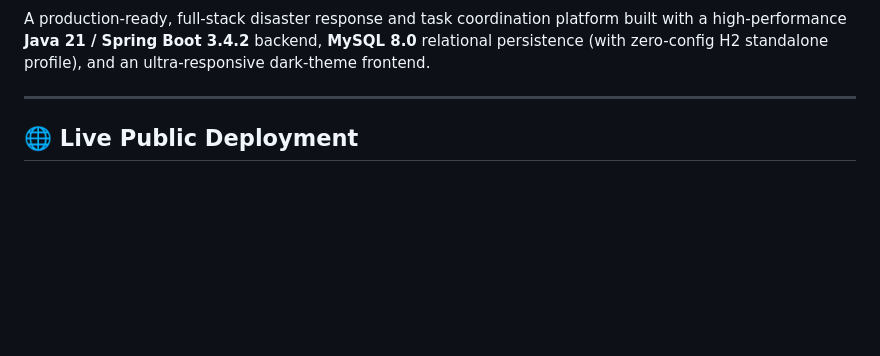
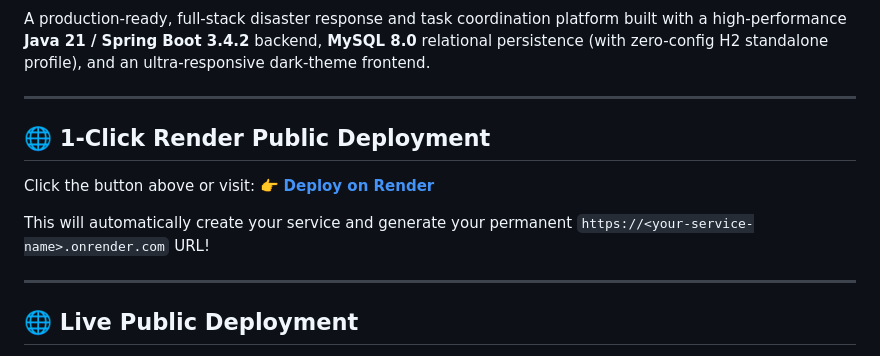
Before and after one commit to Shubashini2116/fsw-tech, a Markdown page: README.md, the part around one of its changes. Drawn GitHub-style; blank space fills up the shorter version.

Commit message:
Add 1-Click Deploy to Render button in README

```diff
--- a/README.md
+++ b/README.md
@@ -3,4 +5,13 @@
 A production-ready, full-stack disaster response and task coordination platform built with a high-performance **Java 21 / Spring Boot 3.4.2** backend, **MySQL 8.0** relational persistence (with zero-config H2 standalone profile), and an ultra-responsive dark-theme frontend.
+
+---
+
+## 🌐 1-Click Render Public Deployment
+
+Click the button above or visit:
+👉 **[Deploy on Render](https://render.com/deploy?repo=https://github.com/Shubashini2116/fsw-tech)**
+
+This will automatically create your service and generate your permanent `https://<your-service-name>.onrender.com` URL!
 
 ---
 
```
Also changed, not shown: other parts of README.md (+2 -0 lines).
